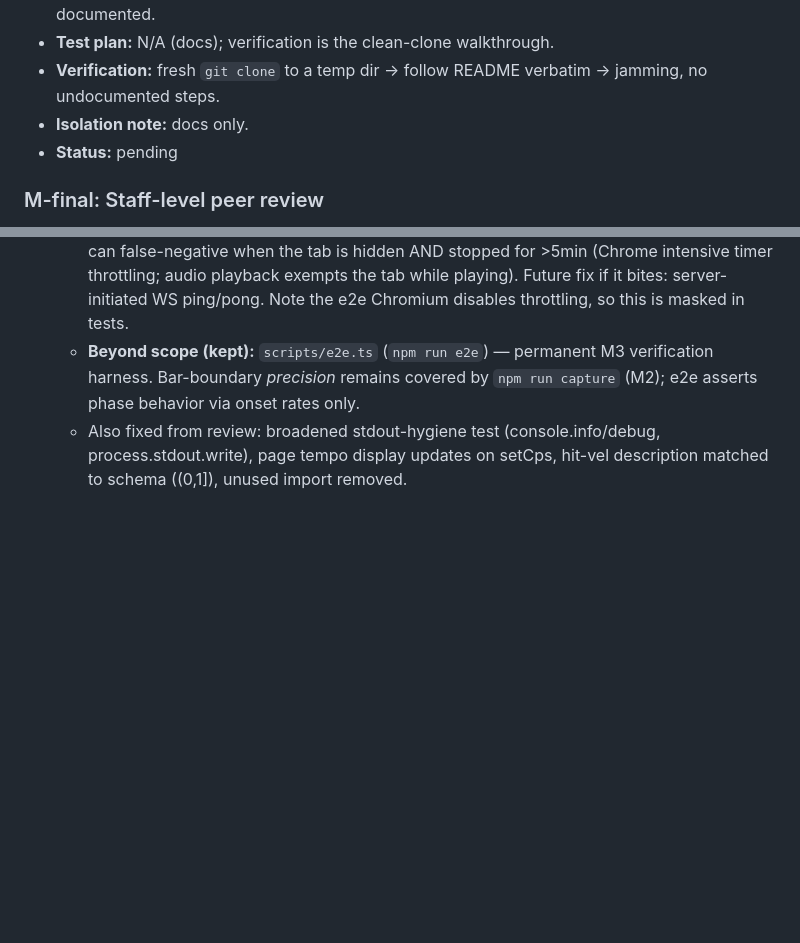
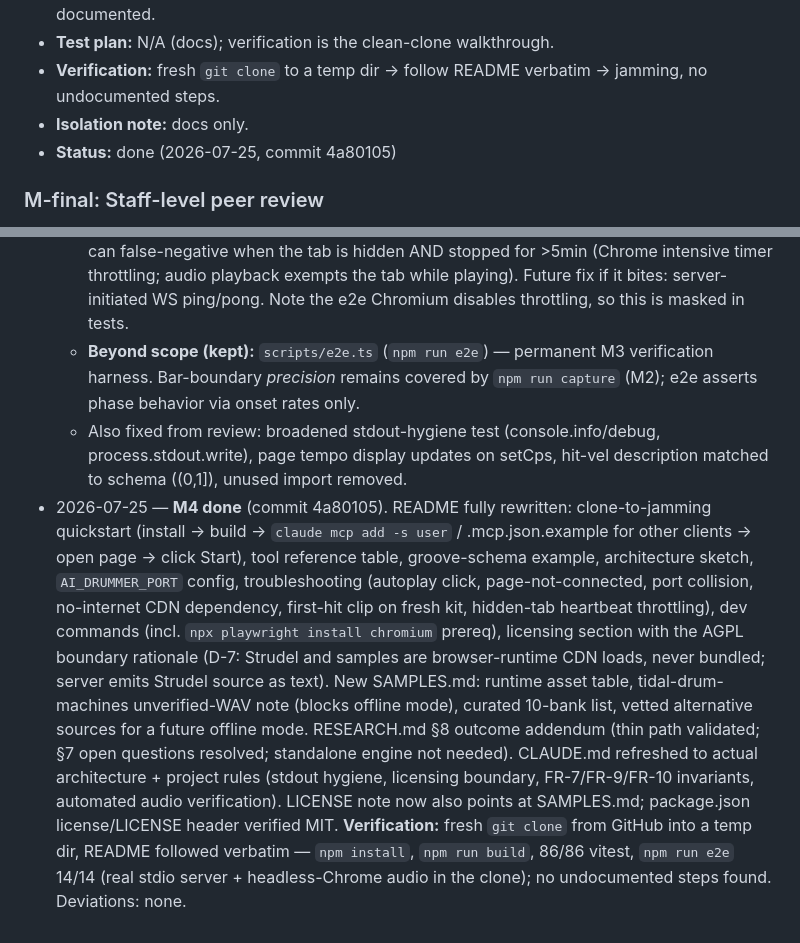
Before and after one commit to rh-adrian/drummy, a Markdown page: specs/drummer-v1/SPEC.md, 2 parts joined by grey strips. Rendered like a GitHub page; blank space fills up the shorter version.

Commit message:
M4 done: spec status, progress log, context restore
Co-Authored-By: Claude Fable 5 <noreply@anthropic.com>
Claude-Session: https://claude.ai/code/session_0116Z3q6VnnEeYYapQXdUGSr

```diff
--- a/specs/drummer-v1/SPEC.md
+++ b/specs/drummer-v1/SPEC.md
@@ -144,7 +144,7 @@ Dependency order (deepest → outermost): core schema/compiler (pure, no I/O)
 - **Test plan:** N/A (docs); verification is the clean-clone walkthrough.
 - **Verification:** fresh `git clone` to a temp dir → follow README verbatim → jamming, no undocumented steps.
 - **Isolation note:** docs only.
-- **Status:** pending
+- **Status:** done (2026-07-25, commit 4a80105)
 
 ### M-final: Staff-level peer review
 - **Scope:** the entire feature branch diff + this SPEC.md.
@@ -177,3 +177,4 @@ Dependency order (deepest → outermost): core schema/compiler (pure, no I/O)
   - **Known limitation (accepted):** pageConnected() heartbeat gating (7s window vs 2s beats) can false-negative when the tab is hidden AND stopped for >5min (Chrome intensive timer throttling; audio playback exempts the tab while playing). Future fix if it bites: server-initiated WS ping/pong. Note the e2e Chromium disables throttling, so this is masked in tests.
   - **Beyond scope (kept):** `scripts/e2e.ts` (`npm run e2e`) — permanent M3 verification harness. Bar-boundary *precision* remains covered by `npm run capture` (M2); e2e asserts phase behavior via onset rates only.
   - Also fixed from review: broadened stdout-hygiene test (console.info/debug, process.stdout.write), page tempo display updates on setCps, hit-vel description matched to schema ((0,1]), unused import removed.
+- 2026-07-25 — **M4 done** (commit 4a80105). README fully rewritten: clone-to-jamming quickstart (install → build → `claude mcp add -s user` / .mcp.json.example for other clients → open page → click Start), tool reference table, groove-schema example, architecture sketch, `AI_DRUMMER_PORT` config, troubleshooting (autoplay click, page-not-connected, port collision, no-internet CDN dependency, first-hit clip on fresh kit, hidden-tab heartbeat throttling), dev commands (incl. `npx playwright install chromium` prereq), licensing section with the AGPL boundary rationale (D-7: Strudel and samples are browser-runtime CDN loads, never bundled; server emits Strudel source as text). New SAMPLES.md: runtime asset table, tidal-drum-machines unverified-WAV note (blocks offline mode), curated 10-bank list, vetted alternative sources for a future offline mode. RESEARCH.md §8 outcome addendum (thin path validated; §7 open questions resolved; standalone engine not needed). CLAUDE.md refreshed to actual architecture + project rules (stdout hygiene, licensing boundary, FR-7/FR-9/FR-10 invariants, automated audio verification). LICENSE note now also points at SAMPLES.md; package.json license/LICENSE header verified MIT. **Verification:** fresh `git clone` from GitHub into a temp dir, README followed verbatim — `npm install`, `npm run build`, 86/86 vitest, `npm run e2e` 14/14 (real stdio server + headless-Chrome audio in the clone); no undocumented steps found. Deviations: none.
```
Also changed, not shown: other parts of specs/drummer-v1/SPEC.md (+1 -1 lines).
